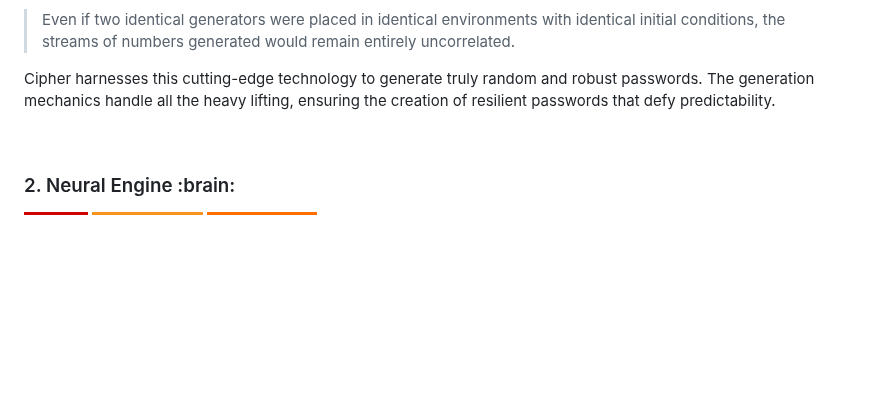
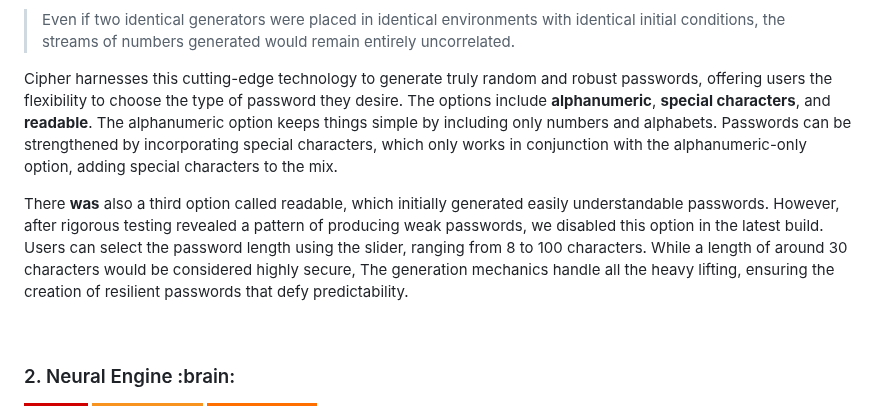
Before and after one commit to ranveerchaudhary/Cipher, a Markdown page: README.md, the part around the change. Drawn GitHub-style; badges without logos; blank space fills up the shorter version.

```diff
--- a/README.md
+++ b/README.md
@@ -133,7 +133,10 @@ The intricacies of how QRNG operates are beyond the scope of this project, but i
 
 >Even if two identical generators were placed in identical environments with identical initial conditions, the streams of numbers generated would remain entirely uncorrelated.
 
-Cipher harnesses this cutting-edge technology to generate truly random and robust passwords. The generation mechanics handle all the heavy lifting, ensuring the creation of resilient passwords that defy predictability.
+Cipher harnesses this cutting-edge technology to generate truly random and robust passwords, offering users the flexibility to choose the type of password they desire. The options include **alphanumeric**, **special characters**, and **readable**. The alphanumeric option keeps things simple by including only numbers and alphabets. Passwords can be strengthened by incorporating special characters, which only works in conjunction with the alphanumeric-only option, adding special characters to the mix.
+
+There **was** also a third option called readable, which initially generated easily understandable passwords. However, after rigorous testing revealed a pattern of producing weak passwords, we disabled this option in the latest build. Users can select the password length using the slider, ranging from 8 to 100 characters. While a length of around 30 characters would be considered highly secure, The generation mechanics handle all the heavy lifting, ensuring the creation of resilient passwords that defy predictability.
+
 </p>
 
 <br>
```
